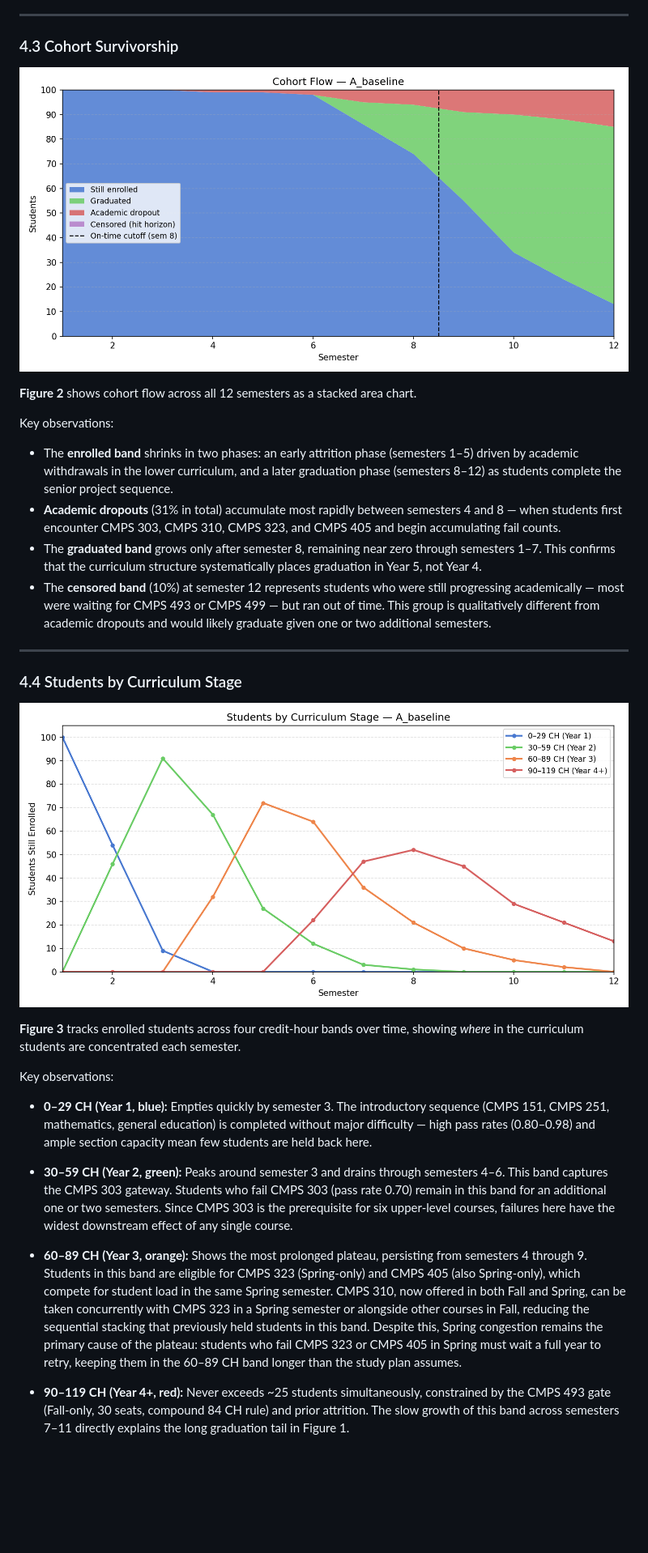
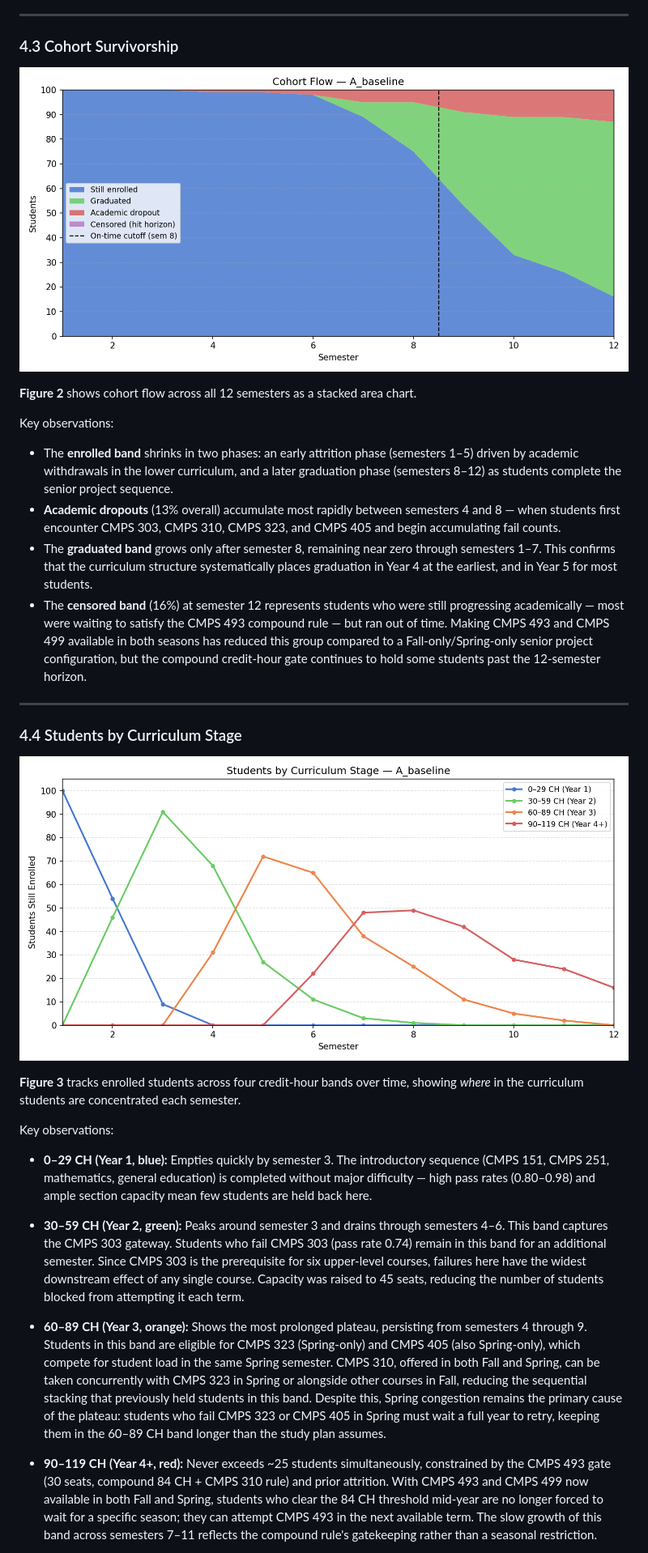
Before and after one commit to najeeb101/Single-Cohort-Flow-Simulator, a Markdown page: report/report.md, the part around one of its changes. Shown at 81% size. Rendered like a GitHub page; pictures changed too: outputs/figures/funnel.png, outputs/figures/stage_flow_A_baseline.png; blank space fills up the shorter version.

```diff
--- a/report/report.md
+++ b/report/report.md
@@ -160,9 +159,9 @@ Key observations:
 
 Key observations:
 - The **enrolled band** shrinks in two phases: an early attrition phase (semesters 1–5) driven by academic withdrawals in the lower curriculum, and a later graduation phase (semesters 8–12) as students complete the senior project sequence.
-- **Academic dropouts** (31% in total) accumulate most rapidly between semesters 4 and 8 — when students first encounter CMPS 303, CMPS 310, CMPS 323, and CMPS 405 and begin accumulating fail counts.
-- The **graduated band** grows only after semester 8, remaining near zero through semesters 1–7. This confirms that the curriculum structure systematically places graduation in Year 5, not Year 4.
-- The **censored band** (10%) at semester 12 represents students who were still progressing academically — most were waiting for CMPS 493 or CMPS 499 — but ran out of time. This group is qualitatively different from academic dropouts and would likely graduate given one or two additional semesters.
+- **Academic dropouts** (13% overall) accumulate most rapidly between semesters 4 and 8 — when students first encounter CMPS 303, CMPS 310, CMPS 323, and CMPS 405 and begin accumulating fail counts.
+- The **graduated band** grows only after semester 8, remaining near zero through semesters 1–7. This confirms that the curriculum structure systematically places graduation in Year 4 at the earliest, and in Year 5 for most students.
+- The **censored band** (16%) at semester 12 represents students who were still progressing academically — most were waiting to satisfy the CMPS 493 compound rule — but ran out of time. Making CMPS 493 and CMPS 499 available in both seasons has reduced this group compared to a Fall-only/Spring-only senior project configuration, but the compound credit-hour gate continues to hold some students past the 12-semester horizon.
 
 ---
 
@@ -176,9 +175,9 @@ Key observations:
 
 - **0–29 CH (Year 1, blue):** Empties quickly by semester 3. The introductory sequence (CMPS 151, CMPS 251, mathematics, general education) is completed without major difficulty — high pass rates (0.80–0.98) and ample section capacity mean few students are held back here.
 
-- **30–59 CH (Year 2, green):** Peaks around semester 3 and drains through semesters 4–6. This band captures the CMPS 303 gateway. Students who fail CMPS 303 (pass rate 0.70) remain in this band for an additional one or two semesters. Since CMPS 303 is the prerequisite for six upper-level courses, failures here have the widest downstream effect of any single course.
+- **30–59 CH (Year 2, green):** Peaks around semester 3 and drains through semesters 4–6. This band captures the CMPS 303 gateway. Students who fail CMPS 303 (pass rate 0.74) remain in this band for an additional semester. Since CMPS 303 is the prerequisite for six upper-level courses, failures here have the widest downstream effect of any single course. Capacity was raised to 45 seats, reducing the number of students blocked from attempting it each term.
 
-- **60–89 CH (Year 3, orange):** Shows the most prolonged plateau, persisting from semesters 4 through 9. Students in this band are eligible for CMPS 323 (Spring-only) and CMPS 405 (also Spring-only), which compete for student load in the same Spring semester. CMPS 310, now offered in both Fall and Spring, can be taken concurrently with CMPS 323 in a Spring semester or alongside other courses in Fall, reducing the sequential stacking that previously held students in this band. Despite this, Spring congestion remains the primary cause of the plateau: students who fail CMPS 323 or CMPS 405 in Spring must wait a full year to retry, keeping them in the 60–89 CH band longer than the study plan assumes.
+- **60–89 CH (Year 3, orange):** Shows the most prolonged plateau, persisting from semesters 4 through 9. Students in this band are eligible for CMPS 323 (Spring-only) and CMPS 405 (also Spring-only), which compete for student load in the same Spring semester. CMPS 310, offered in both Fall and Spring, can be taken concurrently with CMPS 323 in Spring or alongside other courses in Fall, reducing the sequential stacking that previously held students in this band. Despite this, Spring congestion remains the primary cause of the plateau: students who fail CMPS 323 or CMPS 405 in Spring must wait a full year to retry, keeping them in the 60–89 CH band longer than the study plan assumes.
 
-- **90–119 CH (Year 4+, red):** Never exceeds ~25 students simultaneously, constrained by the CMPS 493 gate (Fall-only, 30 seats, compound 84 CH rule) and prior attrition. The slow growth of this band across semesters 7–11 directly explains the long graduation tail in Figure 1.
+- **90–119 CH (Year 4+, red):** Never exceeds ~25 students simultaneously, constrained by the CMPS 493 gate (30 seats, compound 84 CH + CMPS 310 rule) and prior attrition. With CMPS 493 and CMPS 499 now available in both Fall and Spring, students who clear the 84 CH threshold mid-year are no longer forced to wait for a specific season; they can attempt CMPS 493 in the next available term. The slow growth of this band across semesters 7–11 reflects the compound rule's gatekeeping rather than a seasonal restriction.
 
```
Also changed, not shown: other parts of report/report.md (+54 -57 lines), outputs/figures/bottlenecks_A_baseline.png, outputs/figures/curriculum_network.png, outputs/figures/graduation_histogram.png, 4 other files.
